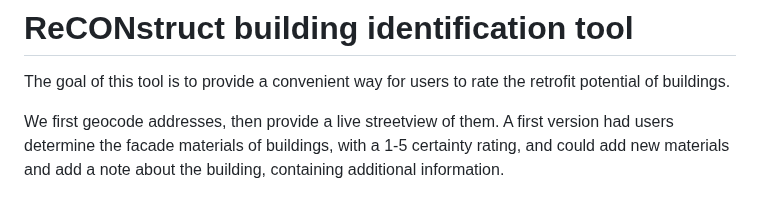
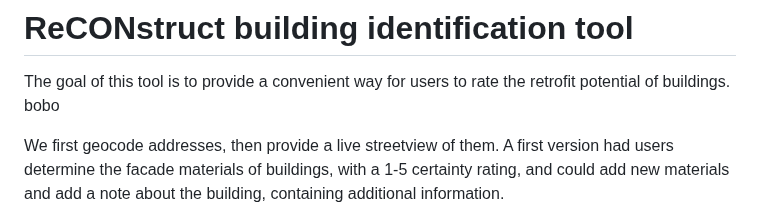
Before and after one commit to ReCONstruct-Digital-Platform/Building-Identification-Tool, a Markdown page: README.md, the part around the change. Rendered like a GitHub page.

Commit message:
Webhook TEST

```diff
--- a/README.md
+++ b/README.md
@@ -1,6 +1,7 @@
 # ReCONstruct building identification tool
 
 The goal of this tool is to provide a convenient way for users to rate the retrofit potential of buildings.
+bobo
 
 We first geocode addresses, then provide a live streetview of them. A first version had users determine the facade materials of buildings, with a 1-5 certainty rating, and could add new materials and add a note about the building, containing additional information.
 
```
